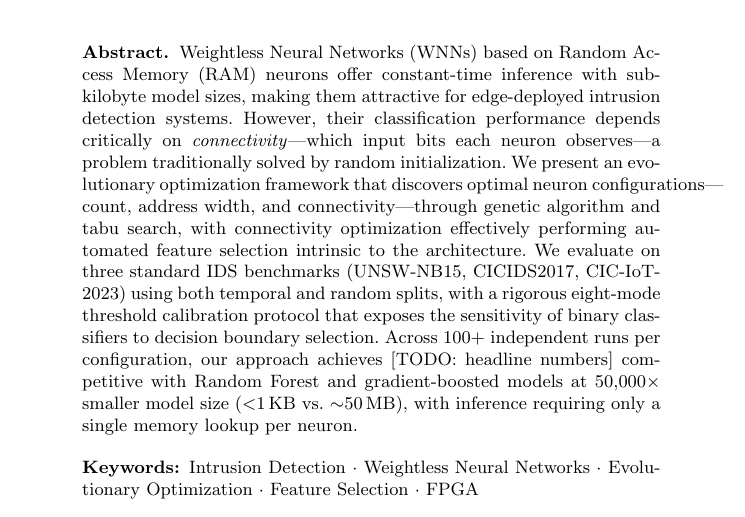
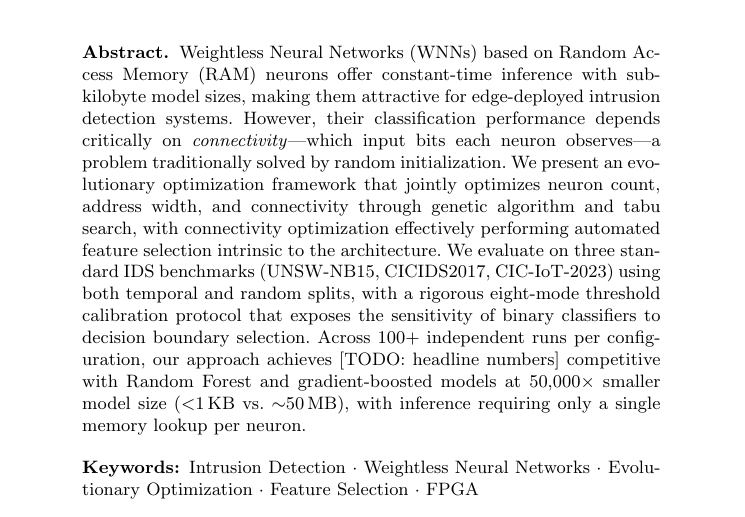
Before and after one commit to lacg/wnn, a LaTeX paper (paper/main.tex): part of page 1 of 10, cut so that both start at the same text. Compiled offline with pdfLaTeX.

Commit message:
Fix abstract overflow: reword to avoid long em-dash break
Co-Authored-By: Claude Opus 4.6 (1M context) <noreply@anthropic.com>

```diff
--- a/paper/main.tex
+++ b/paper/main.tex
@@ -39,10 +39,10 @@ attractive for edge-deployed intrusion detection systems. However, their
 classification performance depends critically on \emph{connectivity}---which
 input bits each neuron observes---a problem traditionally solved by random
 initialization. We present an evolutionary optimization framework that
-discovers optimal neuron configurations---count, address width, and
-connectivity---through genetic algorithm and tabu search, with connectivity
-optimization effectively performing automated feature selection intrinsic
-to the architecture. We evaluate on three standard IDS benchmarks (UNSW-NB15,
+jointly optimizes neuron count, address width, and connectivity through
+genetic algorithm and tabu search, with connectivity optimization
+effectively performing automated feature selection intrinsic to the
+architecture. We evaluate on three standard IDS benchmarks (UNSW-NB15,
 CICIDS2017, CIC-IoT-2023) using both temporal and random splits, with a
 rigorous eight-mode threshold calibration protocol that exposes the sensitivity
 of binary classifiers to decision boundary selection. Across 100+ independent
```
Also changed, not shown: paper/main.pdf.
